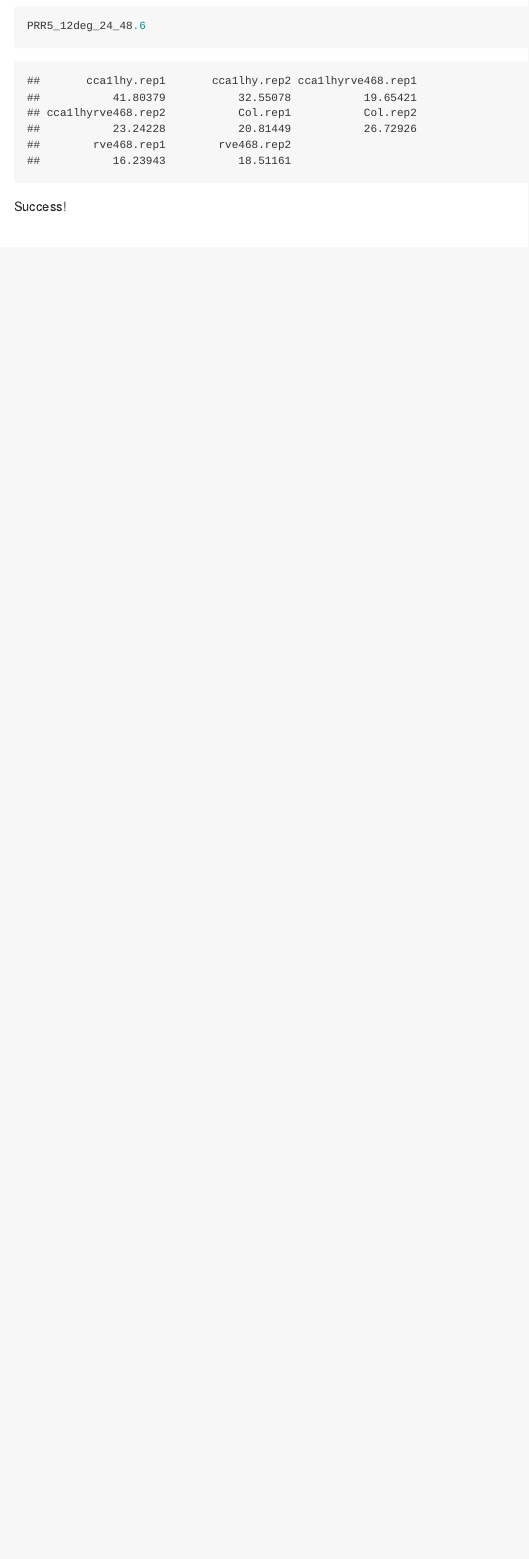
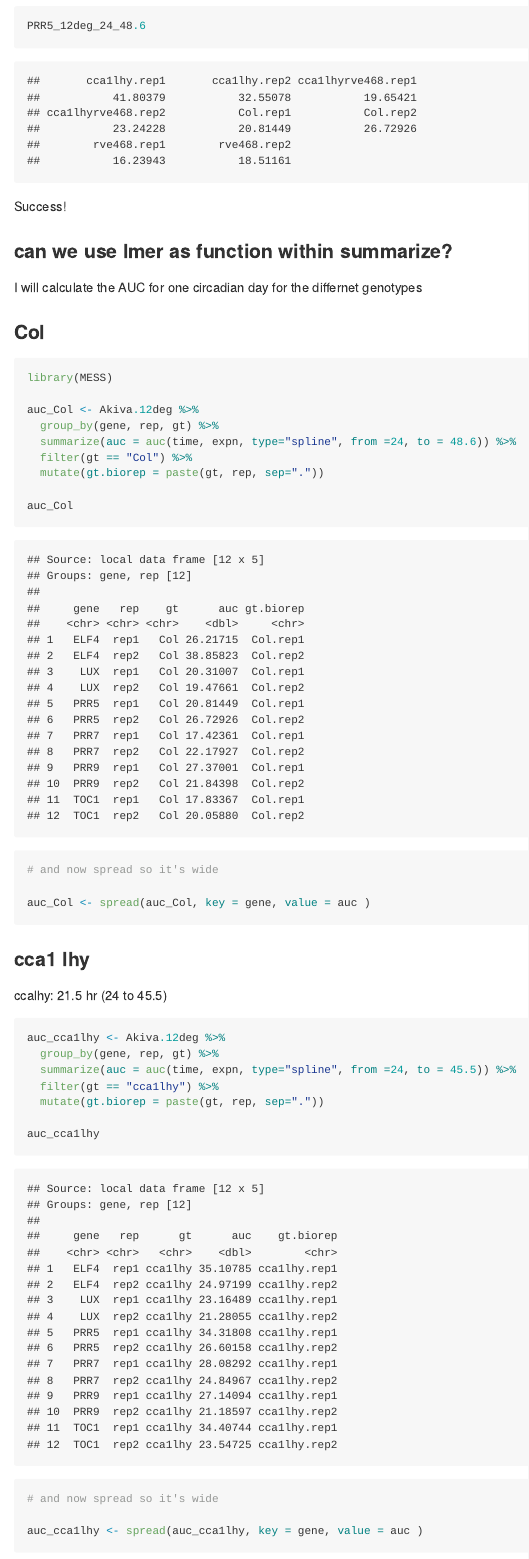
Before and after one commit to slharmer/assistance, an R Markdown document (area_under_curve_calc_2017-07-20.Rmd): the page in a window 1100 px wide, from 4300 px down. The pictures show the output file area_under_curve_calc_2017-07-20.md that the author committed with the source, drawn offline in the style of GitHub.

````diff
--- a/area_under_curve_calc_2017-07-20.Rmd
+++ b/area_under_curve_calc_2017-07-20.Rmd
@@ -94,3 +94,90 @@
 ```
 
 Success!
+
+### can we use lmer as function within summarize?
+
+I will calculate the AUC for one circadian day for the differnet genotypes
+
+### Col
+```{r}
+library(MESS)
+
+auc_Col <- Akiva.12deg %>%
+  group_by(gene, rep, gt) %>%
+  summarize(auc = auc(time, expn, type="spline", from =24, to = 48.6)) %>%
+  filter(gt == "Col") %>%
+  mutate(gt.biorep = paste(gt, rep, sep="."))
+
+auc_Col
+# and now spread so it's wide
+
+auc_Col <- spread(auc_Col, key = gene, value = auc )
+```
+
+### cca1 lhy
+ccalhy: 21.5 hr   (24 to 45.5)
+```{r}
+auc_cca1lhy <- Akiva.12deg %>%
+  group_by(gene, rep, gt) %>%
+  summarize(auc = auc(time, expn, type="spline", from =24, to = 45.5)) %>%
+  filter(gt == "cca1lhy") %>%
+  mutate(gt.biorep = paste(gt, rep, sep="."))
+
+auc_cca1lhy
+# and now spread so it's wide
+
+auc_cca1lhy <- spread(auc_cca1lhy, key = gene, value = auc )
+
+```
+
+### rve468
+rve468: 29.24     (24 to 53.2)
+```{r}
+auc_rve468 <- Akiva.12deg %>%
+  group_by(gene, rep, gt) %>%
+  summarize(auc = auc(time, expn, type="spline", from =24, to = 53.2)) %>%
+  filter(gt == "rve468") %>%
+  mutate(gt.biorep = paste(gt, rep, sep="."))
+
+auc_rve468
+# and now spread so it's wide
+
+auc_rve468 <- spread(auc_rve468, key = gene, value = auc )
+
+```
+
+### quint
+quint: 25.5      (24 to 49.5)
+```{r}
+auc_quint <- Akiva.12deg %>%
+  group_by(gene, rep, gt) %>%
+  summarize(auc = auc(time, expn, type="spline", from =24, to = 49.5)) %>%
+  filter(gt == "cca1lhyrve468") %>%
+  mutate(gt.biorep = paste(gt, rep, sep="."))
+
+auc_quint
+# and now spread so it's wide
+
+auc_quint <- spread(auc_quint, key = gene, value = auc )
+
+```
+
+Great, now join them together.
+
+```{r}
+
+auc_all <- bind_rows(auc_Col, auc_cca1lhy, auc_rve468, auc_quint)
+auc_all
+```
+
+Now gather for easy ggplotting
+```{r}
+auc_all_gather <- auc_all %>%
+  gather(key = "gene", value ="AUC", 4:9)
+
+```
+
+Now I can easily plot them all using facet
+
+```{r}
@@ -96,0 +189,5 @@
+  arrange(gt)
+
+# now plot
+auc_all_gather %>%
+  group_by(gt) %>%
@@ -96,0 +202,17 @@
+```{r}
+library(lme4)
+library(lmerTest)
+head(auc_all_gather)
+```
+
+My attempt:
+
+```{r}
+
+#lmer_12deg <-  auc_all_gather %>%
+#  group_by(gene, gt) %>%
+#  summarize(lmer = lmer(AUC ~ gt + (1|rep)))
+
+```
+
+failed.
````
Also changed, not shown: area_under_curve_calc_2017-07-20.html, area_under_curve_calc_2017-07-20.md, area_under_curve_calc_2017-07-20_files/figure-html/unnamed-chunk-16-1.png (added), area_under_curve_calc_2017-07-20.Rmd (13 more changed lines).
